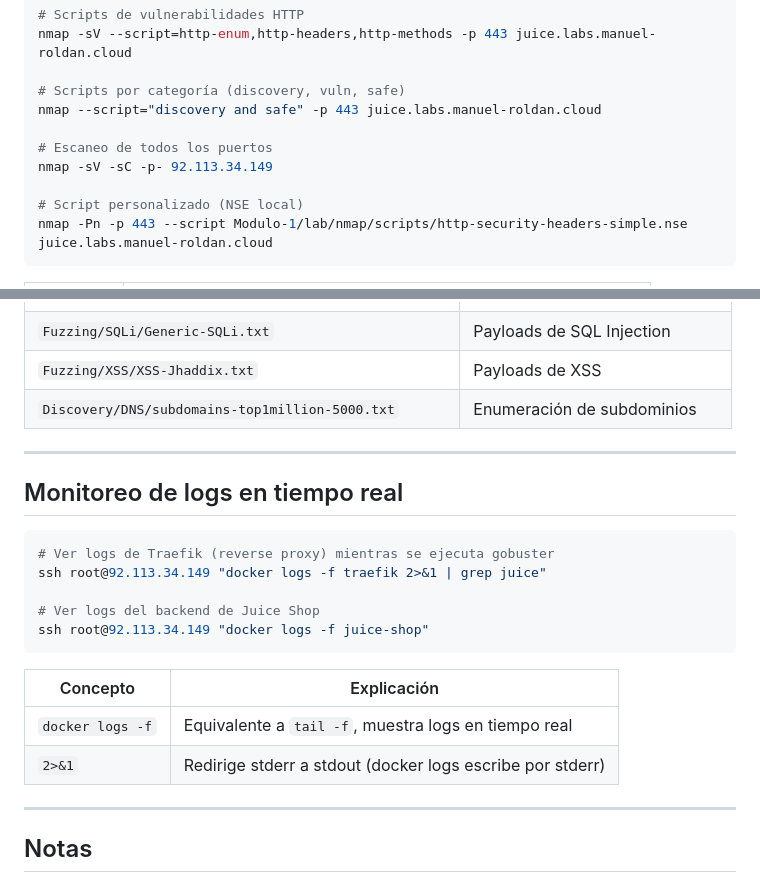
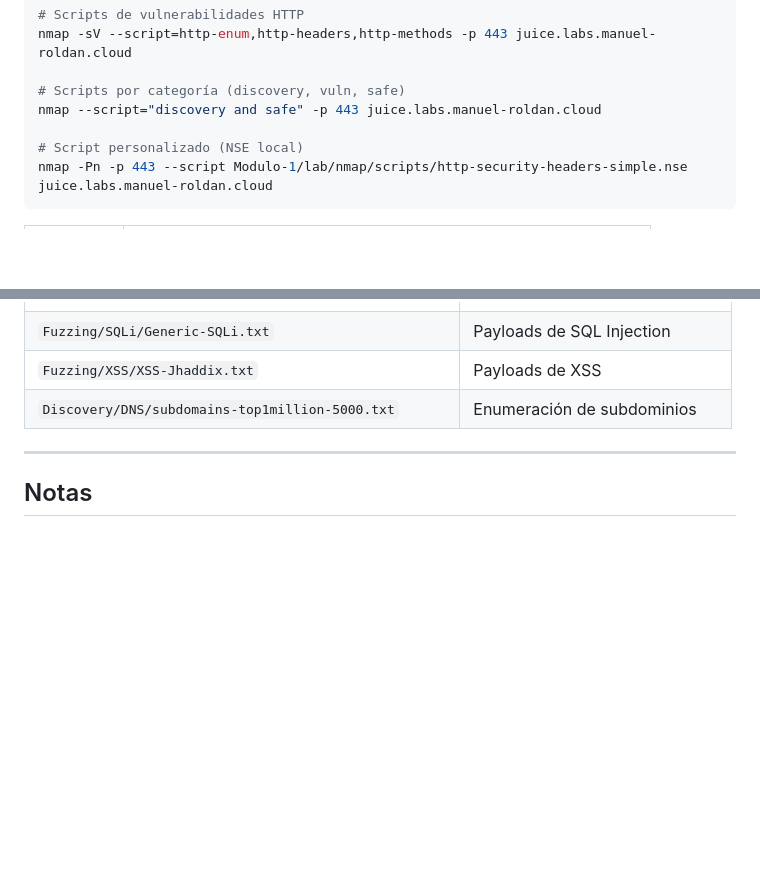
Before and after one commit to d4rkrex/web-hacking-course, a Markdown page: Modulo-1/comandos_clase_2.md, 2 parts joined by grey strips. Drawn GitHub-style; blank space fills up the shorter version.

Commit message:
Remove internal infra details from class 2 commands
Co-authored-by: Copilot <223556219+Copilot@users.noreply.github.com>

````diff
--- a/Modulo-1/comandos_clase_2.md
+++ b/Modulo-1/comandos_clase_2.md
@@ -18,9 +18,6 @@ nmap -sV --script=http-enum,http-headers,http-methods -p 443 juice.labs.manuel-r
 
 # Scripts por categoría (discovery, vuln, safe)
 nmap --script="discovery and safe" -p 443 juice.labs.manuel-roldan.cloud
-
-# Escaneo de todos los puertos
-nmap -sV -sC -p- 92.113.34.149
 
 # Script personalizado (NSE local)
 nmap -Pn -p 443 --script Modulo-1/lab/nmap/scripts/http-security-headers-simple.nse juice.labs.manuel-roldan.cloud
@@ -192,23 +189,6 @@ Ubicación: `/usr/share/seclists/`
 
 ---
 
-## Monitoreo de logs en tiempo real
-
-```bash
-# Ver logs de Traefik (reverse proxy) mientras se ejecuta gobuster
-ssh root@92.113.34.149 "docker logs -f traefik 2>&1 | grep juice"
-
-# Ver logs del backend de Juice Shop
-ssh root@92.113.34.149 "docker logs -f juice-shop"
-```
-
-| Concepto | Explicación |
-|----------|-------------|
-| `docker logs -f` | Equivalente a `tail -f`, muestra logs en tiempo real |
-| `2>&1` | Redirige stderr a stdout (docker logs escribe por stderr) |
-
----
-
 ## Notas
 
 - Todos los comandos activos requieren autorización del dueño del target.
````
